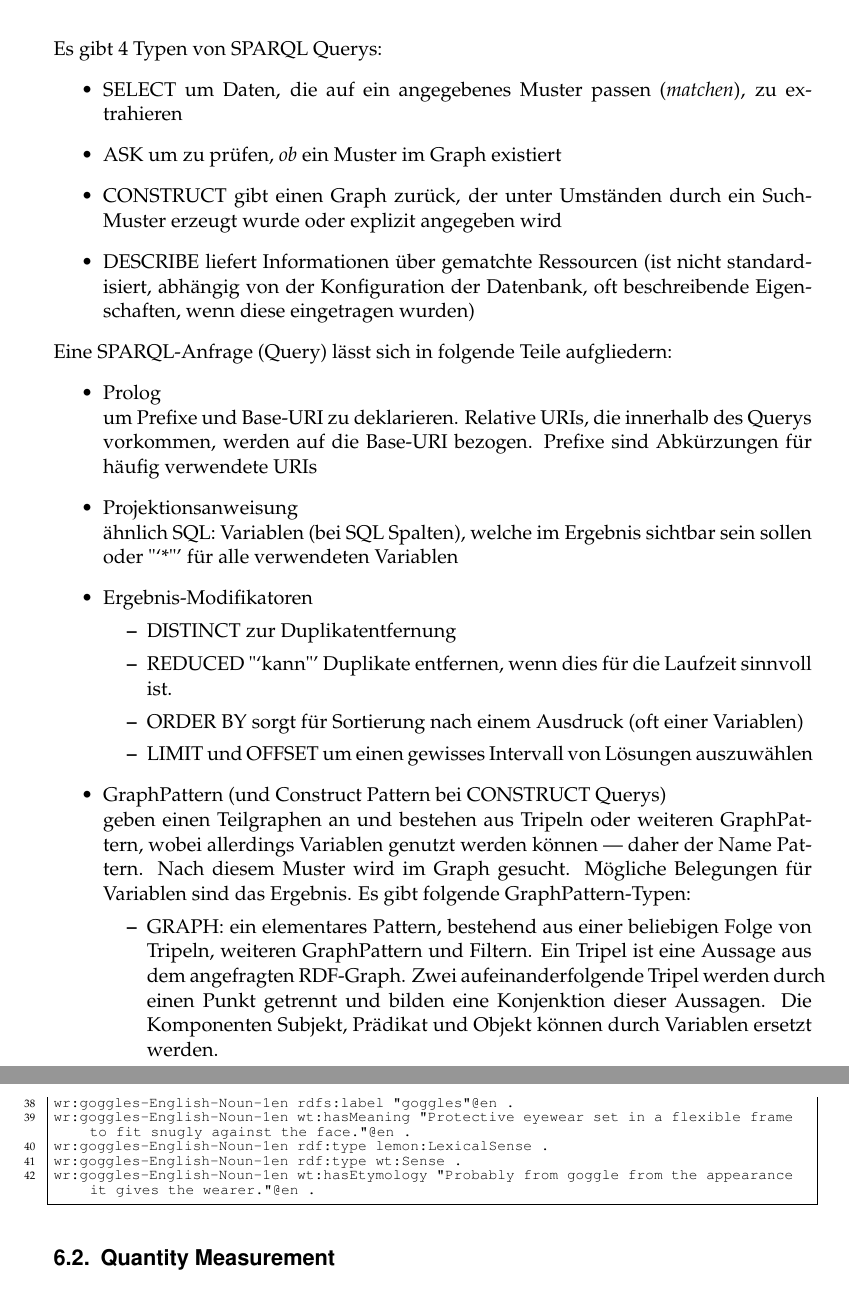
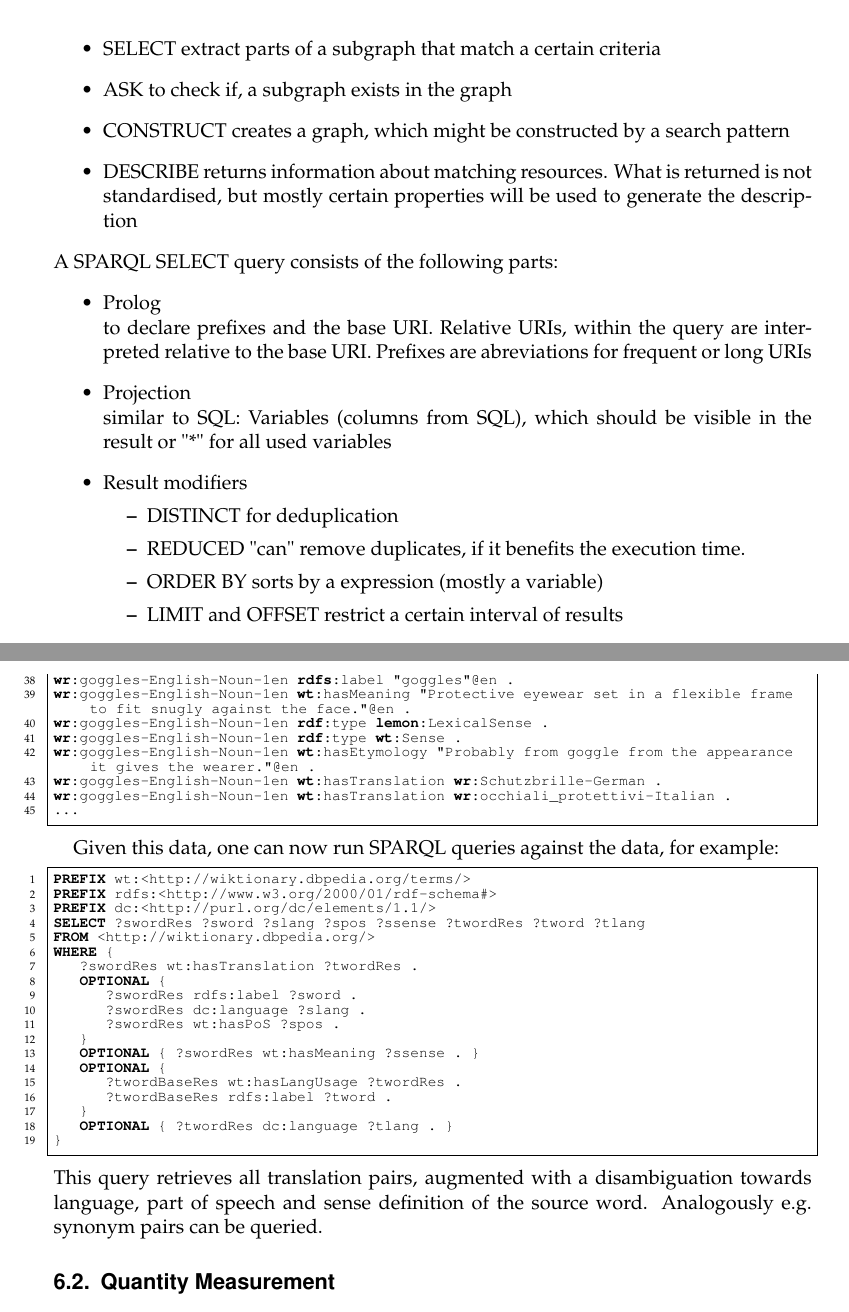
Before and after one commit to jbrekle/jbrekle-master-thesis, a LaTeX paper (master.tex, which reads sections/2grundlagen.tex, sections/6evaluation.tex): two parts of pages 15 and 43 of 52, joined at a grey line, cut at the place of the change. Compiled offline with pdfLaTeX.

Commit message:
content unpolished but complete

```diff
--- a/master.tex
+++ b/master.tex
@@ -1,6 +1,6 @@
 \documentclass[a4paper]{scrartcl}
 \usepackage{palatino}
-\usepackage{url}
+%\usepackage{url}
 %\usepackage{xcolor}
 %\usepackage[colorlinks=true, linkcolor=black, linkbordercolor=blue, urlbordercolor=blue, urlcolor=black, pdfborderstyle={/S/U/W .5}]{hyperref}
 %\usepackage{breakurl}
@@ -9,7 +9,7 @@
 \usepackage{fancyhdr}
 %\usepackage{comment}
 %\usepackage{printlen} % Print lengths using specified units.
-%\usepackage{hyperref}
+\usepackage[pdfborder=0 0 0]{hyperref}
 %\usepackage{booktabs}
 \usepackage[utf8]{inputenc} % Umlaute üöä auch normal benutzen und nicht maskieren
 %\usepackage[rightcaption]{sidecap}  % caption beside figure
@@ -66,8 +66,8 @@
                {ü}{{\"u}}1
 }
 %\lstdefinestyle{rdf}{numberblanklines=true, morekeywords={}}
-\lstdefinestyle{sparql}{numberblanklines=true, morekeywords={SELECT, WHERE, FILTER, GROUP BY, IN, AS, LIMIT, OFFSET, PREFIX, OPTIONAL, UNION}}
-\lstdefinestyle{N3}{numberblanklines=true, morekeywords={foaf, prefix, rdf, skos, rdfs}}
+\lstdefinestyle{sparql}{numberblanklines=true, morekeywords={SELECT, FROM, WHERE, FILTER, GROUP BY, IN, AS, LIMIT, OFFSET, PREFIX, OPTIONAL, UNION}}
+\lstdefinestyle{N3}{numberblanklines=true, morekeywords={foaf, prefix, rdf, skos, rdfs, ex, xsd, wr, wt, dc, lemon, doap, @prefix}}
 \lstdefinestyle{wikitext}{numberblanklines=true, morekeywords={\{\{, \}\}, =, |, [[, ]]}}
 %\usepackage{textcomp}
 \lstdefinestyle{XML}
@@ -86,8 +86,11 @@
 %\usepackage{pdfmarginpar}\newcommand{\todo}[1]{\pdfmarginpar[Note]{ToDo: #1}}
 %\newcommand{\todo}[1]{}
 
-%\hypersetup{colorlinks=false}
+\hypersetup{colorlinks=true,urlcolor=blue,linkcolor=black,citecolor=black}
 
+%resize texttt (doesnt play well with palatino I guess )
+%\let\Oldtexttt\texttt
+%\renewcommand{\texttt}{\small\Oldtexttt}
 
 \newcommand{\NAME}{Flexible RDF data extraction from Wiktionary}
 
--- a/sections/2grundlagen.tex
+++ b/sections/2grundlagen.tex
@@ -206,31 +205,22 @@ Eine kurze Übersicht\footnote{Hier werden lediglich für das weitere Verständn
 \vspace{0.1cm}\\
-Es gibt 4 Typen von SPARQL Querys:
+There are 4 types of SPARQL Queries:
 \begin{itemize}
-	\item{SELECT um Daten, die auf ein angegebenes Muster passen (\emph{matchen}), zu extrahieren}
-	\item{ASK um zu prüfen, \emph{ob} ein Muster im Graph existiert}
-	\item{CONSTRUCT gibt einen Graph zurück, der unter Umständen durch ein Such-Muster erzeugt wurde oder explizit angegeben wird}
-	\item{DESCRIBE liefert Informationen über gematchte Ressourcen (ist nicht standardisiert, abhängig von der Konfiguration der Datenbank, oft beschreibende Eigenschaften, wenn diese eingetragen wurden)}
+	\item{SELECT extract parts of a subgraph that match a certain criteria}
+	\item{ASK to check if, a subgraph exists in the graph}
+	\item{CONSTRUCT creates a graph, which might be constructed by a search pattern}
+	\item{DESCRIBE returns information about matching resources. What is returned is not standardised, but mostly certain properties will be used to generate the description}
 \end{itemize}
-Eine SPARQL-Anfrage (Query) lässt sich in folgende Teile aufgliedern:
+A SPARQL SELECT query consists of the following parts:
 \begin{itemize}
-	\item{Prolog\\um Prefixe und Base-URI zu deklarieren.
-	Relative URIs, die innerhalb des Querys vorkommen, werden auf die Base-URI bezogen.
-	Prefixe sind Abkürzungen für häufig verwendete URIs}
-	\item{Projektionsanweisung\\ähnlich SQL: Variablen (bei SQL Spalten), welche im Ergebnis sichtbar sein sollen oder "`*"' für alle verwendeten Variablen}
-	\item{Ergebnis-Modifikatoren
+	\item{Prolog\\to declare prefixes and the base URI.
+	Relative URIs, within the query are interpreted relative to the base URI.
+	Prefixes are abreviations for frequent or long URIs}
+	\item{Projection\\similar to SQL: Variables (columns from SQL), which should be visible in the result or "*" for all used variables}
+	\item{Result modifiers
 	\begin{itemize}
-		\item{DISTINCT zur Duplikatentfernung}
-		\item{REDUCED "`kann"' Duplikate entfernen, wenn dies für die Laufzeit sinnvoll ist.}
-		\item{ORDER BY sorgt für Sortierung nach einem Ausdruck (oft einer Variablen)}
-		\item{LIMIT und OFFSET um einen gewisses Intervall von Lösungen auszuwählen}
+		\item{DISTINCT for deduplication}
+		\item{REDUCED "can" remove duplicates, if it benefits the execution time.}
+		\item{ORDER BY sorts by a expression (mostly a variable)}
+		\item{LIMIT and OFFSET restrict a certain interval of results}
 	\end{itemize}
 	}
-	\item{GraphPattern (und Construct Pattern bei CONSTRUCT Querys)\\
-	geben einen Teilgraphen an und bestehen aus Tripeln oder weiteren GraphPattern, wobei allerdings Variablen genutzt werden können --- daher der Name Pattern.
-	Nach diesem Muster wird im Graph gesucht.
-	Mögliche Belegungen für Variablen sind das Ergebnis.
-	Es gibt folgende GraphPattern-Typen:
-	\begin{itemize}
-		\item{GRAPH: ein elementares Pattern, bestehend aus einer beliebigen Folge von Tripeln, weiteren GraphPattern und Filtern. Ein Tripel ist eine Aussage aus dem angefragten RDF-Graph. Zwei aufeinanderfolgende Tripel werden durch einen Punkt getrennt und bilden eine Konjenktion dieser Aussagen.
-		Die Komponenten Subjekt, Prädikat und Objekt können durch Variablen ersetzt werden.}
-		\item{OPTIONAL: ein GroupGraphPattern, das nicht notwendig ist.
@@ -240 +226,0 @@ Eine SPARQL-Anfrage (Query) lässt sich in folgende Teile aufgliedern:
-	\end{itemize}
@@ -263,0 +254 @@ Bei der Auswertung dieser Anfrage wird der sogenannte Triple-Store (also eine au
+The query finds all persons who are older than 25. In detail the query does the following: First two prefixes are declared, one for the FOAF vocabulary and one for our custom namespace; the prefixes are then used to abbreviate URIs within the GraphPattern.
--- a/sections/6evaluation.tex
+++ b/sections/6evaluation.tex
@@ -51,7 +51,34 @@ wr:goggles-English-Noun-1en wt:hasMeaning "Protective eyewear set in a flexible
 wr:goggles-English-Noun-1en rdf:type lemon:LexicalSense .
 wr:goggles-English-Noun-1en rdf:type wt:Sense .
 wr:goggles-English-Noun-1en wt:hasEtymology "Probably from goggle from the appearance it gives the wearer."@en .
+wr:goggles-English-Noun-1en wt:hasTranslation wr:Schutzbrille-German .
+wr:goggles-English-Noun-1en wt:hasTranslation wr:occhiali_protettivi-Italian .
+...
 \end{lstlisting}
+
+Given this data, one can now run SPARQL queries against the data, for example:
+\begin{lstlisting}[style=sparql]
+PREFIX wt:<http://wiktionary.dbpedia.org/terms/>
+PREFIX rdfs:<http://www.w3.org/2000/01/rdf-schema#>
+PREFIX dc:<http://purl.org/dc/elements/1.1/>
+SELECT ?swordRes ?sword ?slang ?spos ?ssense ?twordRes ?tword ?tlang
+FROM <http://wiktionary.dbpedia.org/>
+WHERE {
+    ?swordRes wt:hasTranslation ?twordRes .
+    OPTIONAL {
+        ?swordRes rdfs:label ?sword .
+        ?swordRes dc:language ?slang .
+        ?swordRes wt:hasPoS ?spos .
+    }
+    OPTIONAL { ?swordRes wt:hasMeaning ?ssense . }
+    OPTIONAL {
+        ?twordBaseRes wt:hasLangUsage ?twordRes .
+        ?twordBaseRes rdfs:label ?tword .
+    }
+    OPTIONAL { ?twordRes dc:language ?tlang . }
+}
+\end{lstlisting}
+This query retrieves all translation pairs, augmented with a disambiguation towards language, part of speech and sense definition of the source word. Analogously e.g. synonym pairs can be queried.
 
 \subsection{Quantity Measurement}
 We used some simple counting queries to measure the \textit{dimensions} of the RDF data. This includes number of it entries in the dictionary, or when seen as a graph, the number of edges and vertices or the number of distinct used predicates.
```
Also changed, not shown: master.bib (+19 -0 lines), sections/1einleitung.tex (+1 -1 lines), sections/3anforderungen.tex (+7 -6 lines), sections/4spezifikation.tex (+1 -1 lines), sections/5implementierung.tex (+2 -2 lines), master.pdf, sections/2grundlagen.tex (60 more changed lines), sections/6evaluation.tex (2 more changed lines).
